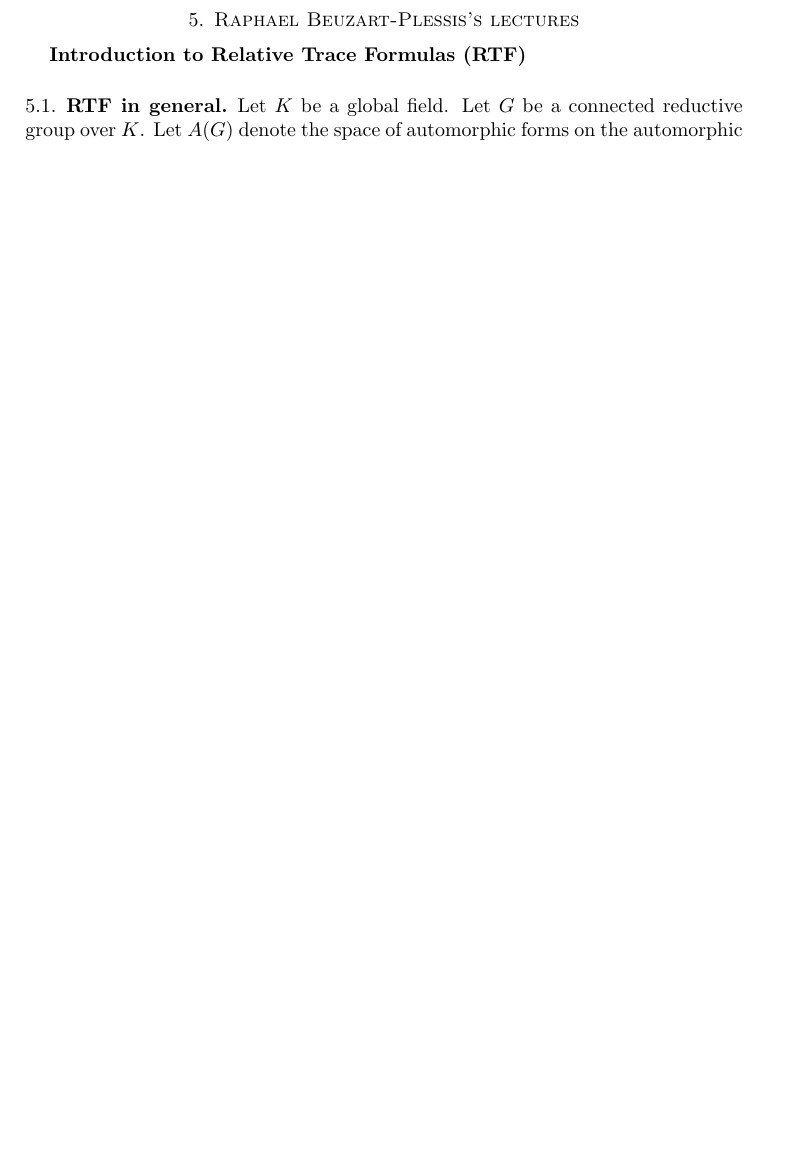
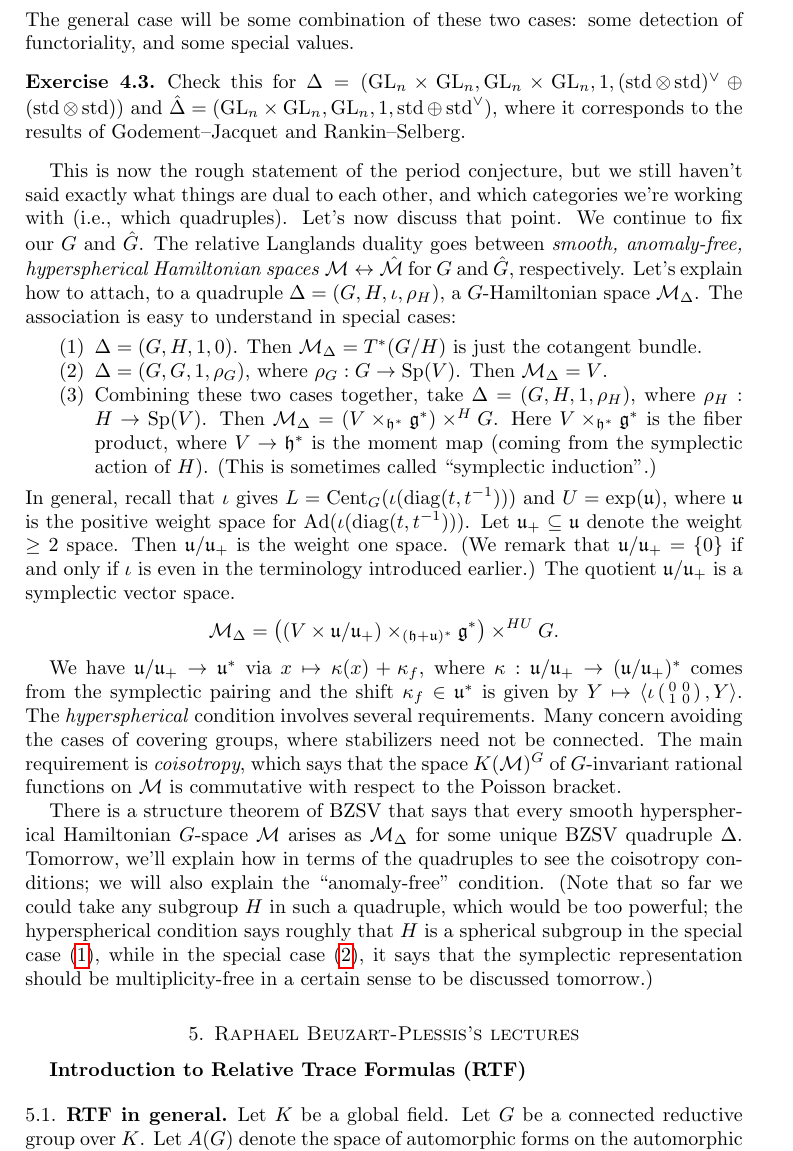
Before and after one commit to ultronozm/math, a LaTeX paper (20250804T091631--aarhus-summer-school.tex): part of page 40 of 43 before the commit and part of page 40 of 44 after it, cut at the place of the change, the shorter picture padded with empty space. Compiled offline with pdfLaTeX.

Commit message:
Update 20250804T091631--aarhus-summer-school.tex

```diff
--- a/20250804T091631--aarhus-summer-school.tex
+++ b/20250804T091631--aarhus-summer-school.tex
@@ -2174,6 +2174,39 @@ Two special cases:
   \end{equation*}
   In other words, in this case, the period corresponds to a special value of $L$-functions.
 \end{enumerate}
+The general case will be some combination of these two cases: some detection of functoriality, and some special values.
+
+\begin{exercise}\label{exercise:cq6txvu33z}
+  Check this for $\Delta =(\mathrm{GL}_n \times \mathrm{GL}_n, \mathrm{GL}_n \times \mathrm{GL}_n, 1,(\std \otimes \std)^\vee \oplus(\std \otimes \std))$ and $\hat{\Delta} =(\mathrm{GL}_n \times \mathrm{GL}_n, \mathrm{GL}_n, 1, \std \oplus \std^\vee)$, where it corresponds to the results of Godement--Jacquet and Rankin--Selberg.
+\end{exercise}
+
+This is now the rough statement of the period conjecture, but we still haven't said exactly what things are dual to each other, and which categories we're working with (i.e., which quadruples).  Let's now discuss that point.  We continue to fix our $G$ and $\hat{G}$.  The relative Langlands duality goes between \emph{smooth, anomaly-free, hyperspherical Hamiltonian spaces} $\mathcal{M} \leftrightarrow \hat{\mathcal{M}}$ for $G$ and $\hat{G}$, respectively.  Let's explain how to attach, to a quadruple $\Delta =(G, H, \iota, \rho_H)$, a $G$-Hamiltonian space $\mathcal{M}_\Delta$.  The association is easy to understand in special cases:
+\begin{enumerate}
+\item $\Delta =(G, H, 1, 0)$.  Then $\mathcal{M}_\Delta = T^\ast(G / H)$ is just the cotangent bundle.
+\item $\Delta =(G, G, 1, \rho_G)$, where $\rho_G : G \rightarrow \Sp(V)$.  Then $\mathcal{M}_\Delta = V$.
+\item Combining these two cases together, take $\Delta =(G, H, 1, \rho_H)$, where $\rho_H : H \rightarrow \Sp(V)$.  Then $\mathcal{M}_\Delta =(V \times_{\mathfrak{h}^\ast} \mathfrak{g}^\ast) \times^H G$.  Here $V \times_{\mathfrak{h}^\ast} \mathfrak{g}^\ast$ is the fiber product, where $V \rightarrow \mathfrak{h}^\ast$ is the moment map (coming from the symplectic action of $H$).  (This is sometimes called ``symplectic induction''.)
+\end{enumerate}
+In general, recall that $\iota$ gives $L = \Cent_G(\iota(\diag(t, t^{-1})))$ and $U = \exp(\mathfrak{u})$, where $\mathfrak{u}$ is the positive weight space for $\Ad(\iota(\diag(t, t^{-1})))$.  Let $\mathfrak{u}_+ \subseteq \mathfrak{u}$ denote the weight $\geq 2$ space.  Then $\mathfrak{u} / \mathfrak{u}_+$ is the weight one space.  (We remark that $\mathfrak{u} / \mathfrak{u}_+ = \{0\}$ if and only if $\iota$ is even in the terminology introduced earlier.)  The quotient $\mathfrak{u} / \mathfrak{u}_+$ is a symplectic vector space.
+\begin{equation*}
+  \mathcal{M}_\Delta = \left(
+    (V \times \mathfrak{u} / \mathfrak{u}_+)
+    \times_{(\mathfrak{h} + \mathfrak{u})^\ast}
+    \mathfrak{g}^\ast\right)
+  \times^{H U}
+  G.
+\end{equation*}
+
+We have $\mathfrak{u} / \mathfrak{u}_+ \rightarrow \mathfrak{u}^\ast$ via $x \mapsto \kappa(x) + \kappa_f$, where $\kappa : \mathfrak{u} / \mathfrak{u}_+ \rightarrow(\mathfrak{u} / \mathfrak{u}_+)^\ast$ comes from the symplectic pairing
+and the shift $\kappa_f \in \mathfrak{u}^\ast$ is given by $Y \mapsto \left\langle \iota \left(
+    \begin{smallmatrix}
+      0&0\\
+      1&0 \\
+    \end{smallmatrix}
+  \right), Y \right\rangle$.  The \emph{hyperspherical} condition involves several requirements.  Many concern avoiding the cases of covering groups, where stabilizers need not be connected.  The main requirement is \emph{coisotropy}, which says that the space $K(\mathcal{M})^G$ of $G$-invariant rational functions on $\mathcal{M}$ is commutative with respect to the Poisson bracket.
+
+There is a structure theorem of BZSV that says that every smooth hyperspherical Hamiltonian $G$-space $\mathcal{M}$ arises as $\mathcal{M}_\Delta$ for some unique BZSV quadruple $\Delta$.  Tomorrow, we'll explain how in terms of the quadruples to see the coisotropy conditions; we will also explain the ``anomaly-free'' condition.  (Note that so far we could take any subgroup $H$ in such a quadruple, which would be too powerful; the hyperspherical condition says roughly that $H$ is a spherical subgroup in the special case \eqref{enumerate:cq6txwuycw}, while in the special case \eqref{enumerate:cq6txwu9pz}, it says that the symplectic representation should be multiplicity-free in a certain sense to be discussed tomorrow.)
+
+
 
 \section{Raphael Beuzart-Plessis's lectures}\label{sec:cq6tho1cgx}
 \textbf{Introduction to Relative Trace Formulas (RTF)}
```
Also changed, not shown: 20250804T091631--aarhus-summer-school.tex (4 more changed lines).
